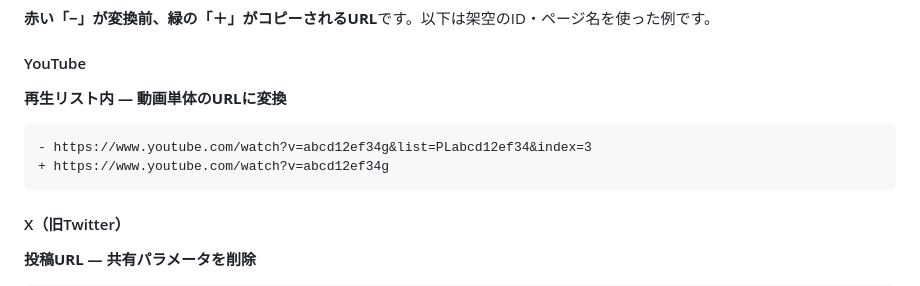
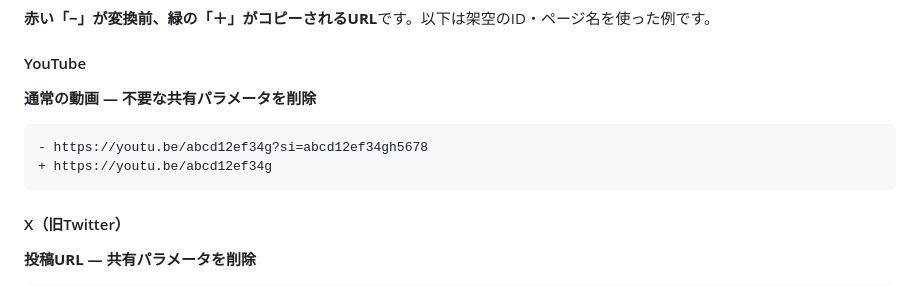
Before and after one commit to mayomayowyi/LinkTrim, a Markdown page: README.md, the part around the change. Drawn GitHub-style.

Commit message:
docs: use standard YouTube share URL for main conversion example

````diff
--- a/README.md
+++ b/README.md
@@ -40,11 +40,11 @@ Chrome版は `0.0.2`、Firefox版は `0.0.2.1` です。各ストアへの反映
 
 #### YouTube
 
-**再生リスト内 — 動画単体のURLに変換**
+**通常の動画 — 不要な共有パラメータを削除**
 
 ```diff
-- https://www.youtube.com/watch?v=abcd12ef34g&list=PLabcd12ef34&index=3
-+ https://www.youtube.com/watch?v=abcd12ef34g
+- https://youtu.be/abcd12ef34g?si=abcd12ef34gh5678
++ https://youtu.be/abcd12ef34g
 ```
 
 #### X（旧Twitter）
````
